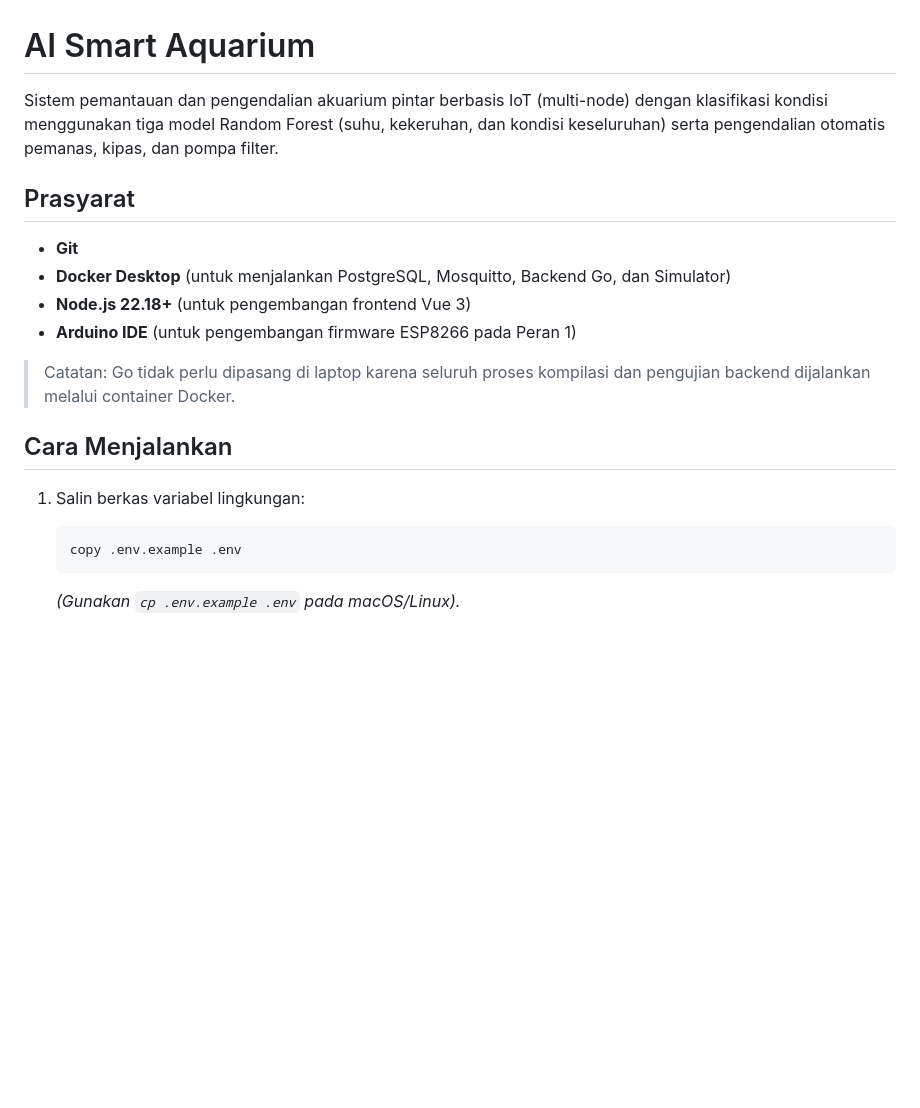
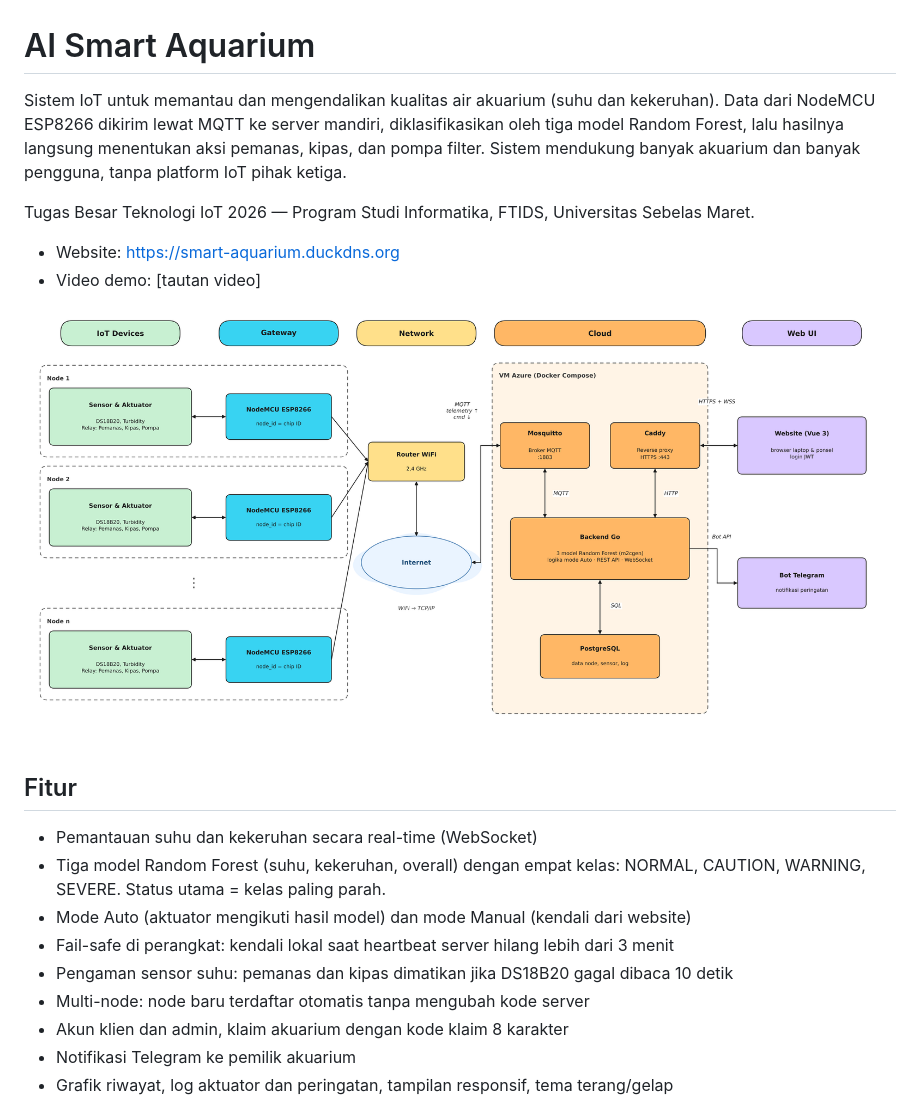
Before and after one commit to AristoBudiman/smart-aquarium, a Markdown page: README.md, the part around one of its changes. GitHub-like rendering; pictures changed too: docs/img/arsitektur.png (added); blank space fills up the shorter version.

````diff
--- a/README.md
+++ b/README.md
@@ -1,21 +1,23 @@
 # AI Smart Aquarium
 
-Sistem pemantauan dan pengendalian akuarium pintar berbasis IoT (multi-node) dengan klasifikasi kondisi menggunakan tiga model Random Forest (suhu, kekeruhan, dan kondisi keseluruhan) serta pengendalian otomatis pemanas, kipas, dan pompa filter.
+Sistem IoT untuk memantau dan mengendalikan kualitas air akuarium (suhu dan kekeruhan). Data dari NodeMCU ESP8266 dikirim lewat MQTT ke server mandiri, diklasifikasikan oleh tiga model Random Forest, lalu hasilnya langsung menentukan aksi pemanas, kipas, dan pompa filter. Sistem mendukung banyak akuarium dan banyak pengguna, tanpa platform IoT pihak ketiga.
 
-## Prasyarat
+Tugas Besar Teknologi IoT 2026 — Program Studi Informatika, FTIDS, Universitas Sebelas Maret.
 
-- **Git**
-- **Docker Desktop** (untuk menjalankan PostgreSQL, Mosquitto, Backend Go, dan Simulator)
-- **Node.js 22.18+** (untuk pengembangan frontend Vue 3)
-- **Arduino IDE** (untuk pengembangan firmware ESP8266 pada Peran 1)
+- Website: https://smart-aquarium.duckdns.org
+- Video demo: [tautan video]
 
-> Catatan: Go tidak perlu dipasang di laptop karena seluruh proses kompilasi dan pengujian backend dijalankan melalui container Docker.
+![Arsitektur sistem](docs/img/arsitektur.png)
 
-## Cara Menjalankan
+## Fitur
 
-1. Salin berkas variabel lingkungan:
-   ```powershell
-   copy .env.example .env
-   ```
-   *(Gunakan `cp .env.example .env` pada macOS/Linux).*
+- Pemantauan suhu dan kekeruhan secara real-time (WebSocket)
+- Tiga model Random Forest (suhu, kekeruhan, overall) dengan empat kelas: NORMAL, CAUTION, WARNING, SEVERE. Status utama = kelas paling parah.
+- Mode Auto (aktuator mengikuti hasil model) dan mode Manual (kendali dari website)
+- Fail-safe di perangkat: kendali lokal saat heartbeat server hilang lebih dari 3 menit
+- Pengaman sensor suhu: pemanas dan kipas dimatikan jika DS18B20 gagal dibaca 10 detik
+- Multi-node: node baru terdaftar otomatis tanpa mengubah kode server
+- Akun klien dan admin, klaim akuarium dengan kode klaim 8 karakter
+- Notifikasi Telegram ke pemilik akuarium
+- Grafik riwayat, log aktuator dan peringatan, tampilan responsif, tema terang/gelap
 
````
Also changed, not shown: other parts of README.md (+66 -19 lines), docs/img/daftar-node.png (added), docs/img/detail-node.png (added).
